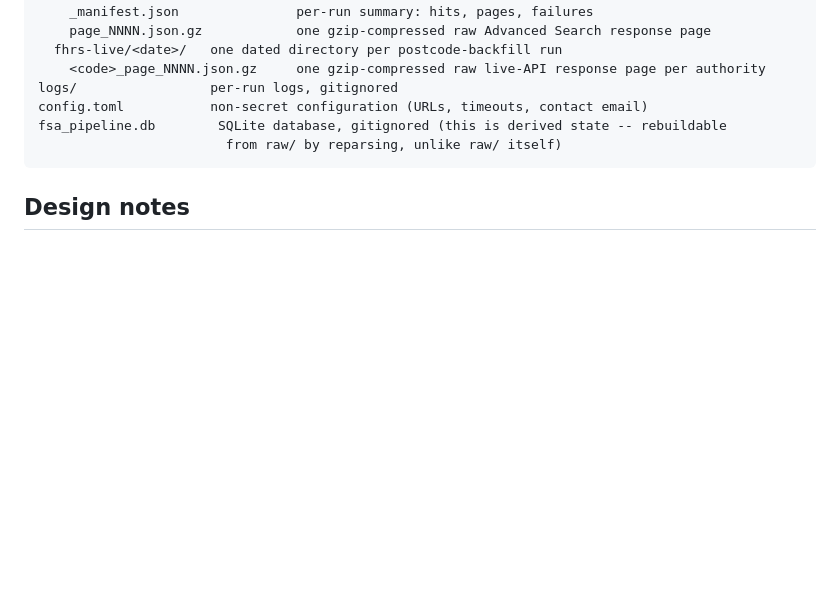
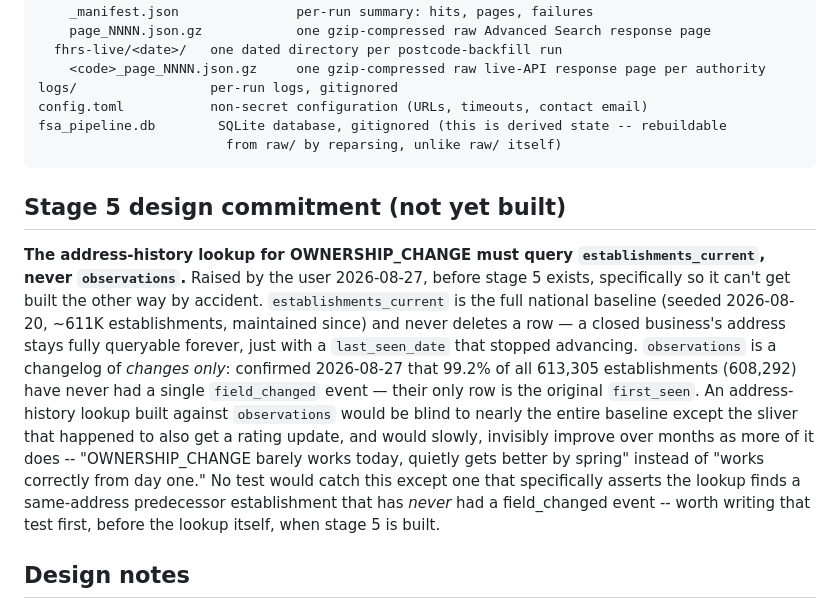
Before and after one commit to addowset/FSA-Data-Pipeline, a Markdown page: README.md, the part around the change. Rendered like a GitHub page; blank space fills up the shorter version.

Commit message:
Document stage 5 design commitment: address-history lookup
Raised by the user before stage 5 exists: OWNERSHIP_CHANGE's
address-history lookup must query establishments_current (the full
national baseline, never deletes a row) not observations (a changelog
of changes only). Verified 99.2% of all 613,305 establishments have
never had a field_changed event -- an observations-based lookup would
be blind to nearly the entire baseline and only slowly improve over
months, a bug that wouldn't error, just quietly underperform the
product's most defensible signal.

Co-Authored-By: Claude Sonnet 5 <noreply@anthropic.com>

````diff
--- a/README.md
+++ b/README.md
@@ -286,6 +286,28 @@ fsa_pipeline.db        SQLite database, gitignored (this is derived state -- reb
                         from raw/ by reparsing, unlike raw/ itself)
 ```
 
+## Stage 5 design commitment (not yet built)
+
+**The address-history lookup for OWNERSHIP_CHANGE must query
+`establishments_current`, never `observations`.** Raised by the user
+2026-08-27, before stage 5 exists, specifically so it can't get built the
+other way by accident. `establishments_current` is the full national
+baseline (seeded 2026-08-20, ~611K establishments, maintained since) and
+never deletes a row — a closed business's address stays fully queryable
+forever, just with a `last_seen_date` that stopped advancing. `observations`
+is a changelog of *changes only*: confirmed 2026-08-27 that 99.2% of all
+613,305 establishments (608,292) have never had a single `field_changed`
+event — their only row is the original `first_seen`. An address-history
+lookup built against `observations` would be blind to nearly the entire
+baseline except the sliver that happened to also get a rating update,
+and would slowly, invisibly improve over months as more of it does --
+"OWNERSHIP_CHANGE barely works today, quietly gets better by spring"
+instead of "works correctly from day one." No test would catch this
+except one that specifically asserts the lookup finds a same-address
+predecessor establishment that has *never* had a field_changed event --
+worth writing that test first, before the lookup itself, when stage 5 is
+built.
+
 ## Design notes
 
 - **Raw archive is append-only.** Files are never overwritten or deleted.
````
